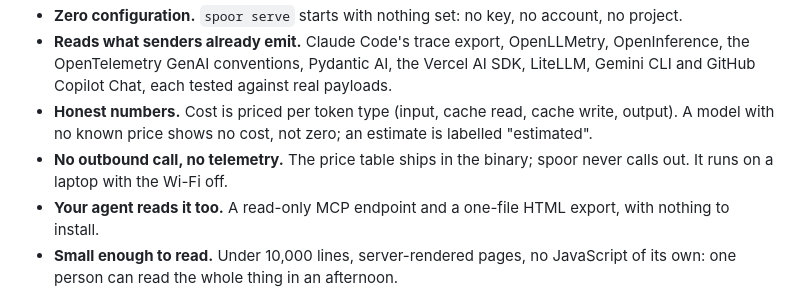
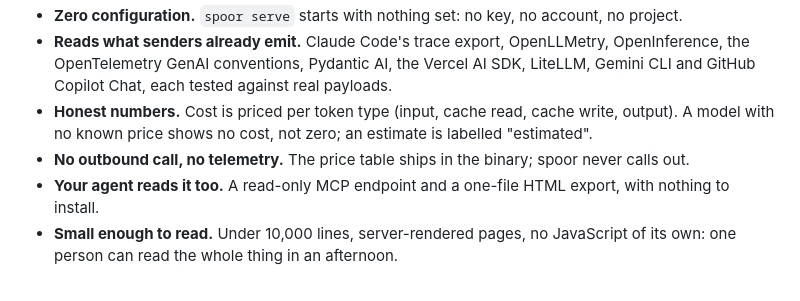
Before and after one commit to jhisse/spoor, a Markdown page: README.md, the part around the change. Drawn GitHub-style.

Commit message:
Drop the Wi-Fi sentence
Co-Authored-By: Claude Fable 5.1 <noreply@anthropic.com>

```diff
--- a/README.md
+++ b/README.md
@@ -46,7 +46,7 @@ spoor receives OpenTelemetry traces from LLM applications and coding agents, sto
 - **Zero configuration.** `spoor serve` starts with nothing set: no key, no account, no project.
 - **Reads what senders already emit.** Claude Code's trace export, OpenLLMetry, OpenInference, the OpenTelemetry GenAI conventions, Pydantic AI, the Vercel AI SDK, LiteLLM, Gemini CLI and GitHub Copilot Chat, each tested against real payloads.
 - **Honest numbers.** Cost is priced per token type (input, cache read, cache write, output). A model with no known price shows no cost, not zero; an estimate is labelled "estimated".
-- **No outbound call, no telemetry.** The price table ships in the binary; spoor never calls out. It runs on a laptop with the Wi-Fi off.
+- **No outbound call, no telemetry.** The price table ships in the binary; spoor never calls out.
 - **Your agent reads it too.** A read-only MCP endpoint and a one-file HTML export, with nothing to install.
 - **Small enough to read.** Under 10,000 lines, server-rendered pages, no JavaScript of its own: one person can read the whole thing in an afternoon.
 
```
